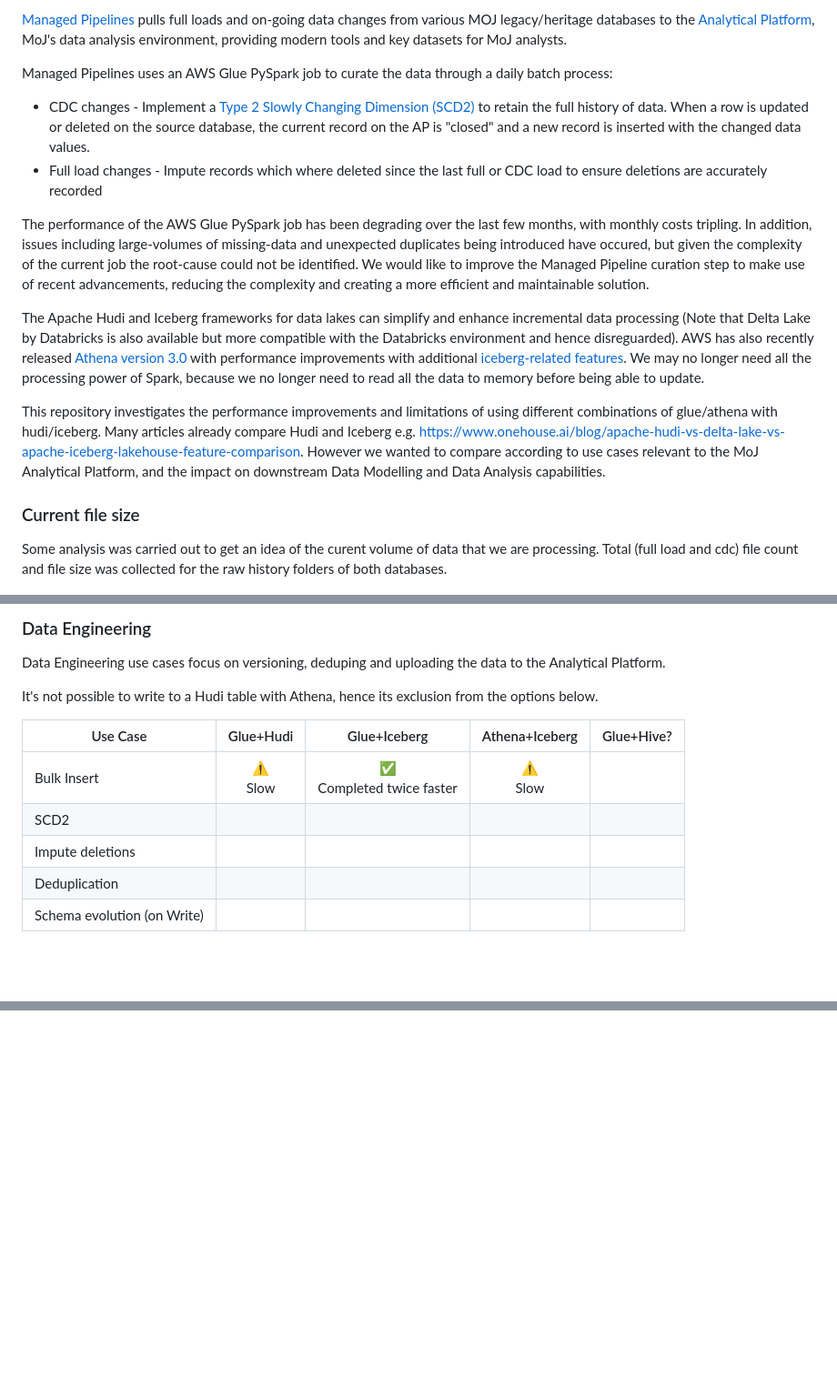
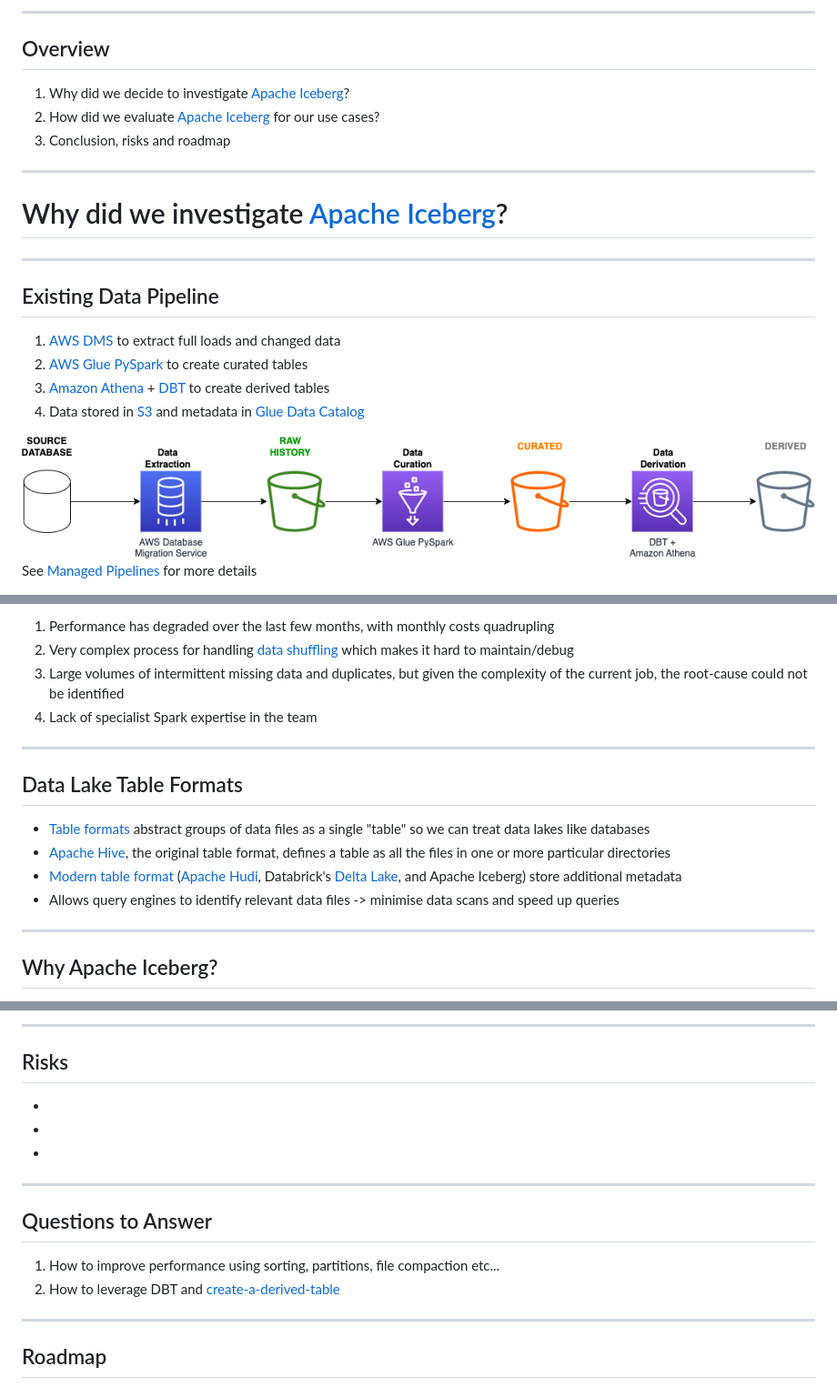
Before and after one commit to moj-analytical-services/iceberg-evaluation, a Markdown page: docs/README.md, 3 parts joined by grey strips. Shown at 91% size. Rendered like a GitHub page; pictures changed too: docs/architecture_existing.drawio.png (added); blank space fills up the shorter version.

```diff
--- a/docs/README.md
+++ b/docs/README.md
@@ -4,17 +10,23 @@
 
-[Managed Pipelines](https://ministryofjustice.github.io/analytical-platform-data-engineering/) pulls full loads and on-going data changes from various MOJ legacy/heritage databases to the [Analytical Platform](https://user-guidance.services.alpha.mojanalytics.xyz/), MoJ's data analysis environment, providing modern tools and key datasets for MoJ analysts.
+---
+## Overview
 
-Managed Pipelines uses an AWS Glue PySpark job to curate the data through a daily batch process:
+1. Why did we decide to investigate [Apache Iceberg](https://iceberg.apache.org/)?
+2. How did we evaluate [Apache Iceberg](https://iceberg.apache.org/) for our use cases?
+4. Conclusion, risks and roadmap
 
-- CDC changes - Implement a [Type 2 Slowly Changing Dimension (SCD2)](https://en.wikipedia.org/wiki/Slowly_changing_dimension) to retain the full history of data. When a row is updated or deleted on the source database, the current record on the AP is "closed" and a new record is inserted with the changed data values.
-- Full load changes - Impute records which where deleted since the last full or CDC load to ensure deletions are accurately recorded
+---
 
-The performance of the AWS Glue PySpark job has been degrading over the last few months, with monthly costs tripling. In addition, issues including large-volumes of missing-data and unexpected duplicates being introduced have occured, but given the complexity of the current job the root-cause could not be identified. We would like to improve the Managed Pipeline curation step to make use of recent advancements, reducing the complexity and creating a more efficient and maintainable solution.
+# Why did we investigate [Apache Iceberg](https://iceberg.apache.org/)?
 
-The Apache Hudi and Iceberg frameworks for data lakes can simplify and enhance incremental data processing (Note that Delta Lake by Databricks is also available but more compatible with the Databricks environment and hence disreguarded). AWS has also recently released [Athena version 3.0](https://aws.amazon.com/about-aws/whats-new/2022/10/amazon-athena-announces-upgraded-query-engine/) with performance improvements with additional [iceberg-related features](https://www.matano.dev/blog/2023/02/14/athena-v3-deep-dive). We may no longer need all the processing power of Spark, because we no longer need to read all the data to memory before being able to update.
+---
+## Existing Data Pipeline
 
-This repository investigates the performance improvements and limitations of using different combinations of glue/athena with hudi/iceberg. Many articles already compare Hudi and Iceberg e.g. https://www.onehouse.ai/blog/apache-hudi-vs-delta-lake-vs-apache-iceberg-lakehouse-feature-comparison. However we wanted to compare according to use cases relevant to the MoJ Analytical Platform, and the impact on downstream Data Modelling and Data Analysis capabilities.
+1. [AWS DMS](https://aws.amazon.com/dms/) to extract full loads and changed data
+2. [AWS Glue PySpark](https://docs.aws.amazon.com/glue/latest/dg/spark_and_pyspark.html) to create curated tables
+3. [Amazon Athena](https://www.amazonaws.cn/en/athena/) + [DBT](https://www.getdbt.com/) to create derived tables
+4. Data stored in [S3](https://aws.amazon.com/s3/) and metadata in [Glue Data Catalog](https://towardsaws.com/data-cataloging-in-aws-glue-c649fa5be715)
 
-### Current file size
-Some analysis was carried out to get an idea of the curent volume of data that we are processing. Total (full load and cdc) file count and file size was collected for the raw history folders of both databases.
+![architecture center](architecture_existing.drawio.png)
+See [Managed Pipelines](https://ministryofjustice.github.io/analytical-platform-data-engineering/) for more details
 
@@ -28,15 +48,17 @@ The tables below summarise the different uses cases and combinations of technolo
 
-### Data Engineering
+1. Performance has degraded over the last few months, with monthly costs quadrupling
+2. Very complex process for handling [data shuffling](https://medium.com/distributed-computing-with-ray/executing-a-distributed-shuffle-without-a-mapreduce-system-d5856379426c) which makes it hard to maintain/debug
+3. Large volumes of intermittent missing data and duplicates, but given the complexity of the current job, the root-cause could not be identified
+4. Lack of specialist Spark expertise in the team
 
-Data Engineering use cases focus on versioning, deduping and uploading the data to the Analytical Platform.
+---
+## Data Lake Table Formats
 
-It's not possible to write to a Hudi table with Athena, hence its exclusion from the options below.
+- [Table formats](https://www.dremio.com/blog/comparison-of-data-lake-table-formats-apache-iceberg-apache-hudi-and-delta-lake/) abstract groups of data files as a single "table" so we can treat data lakes like databases
+- [Apache Hive](https://hive.apache.org/), the original table format, defines a table as all the files in one or more particular directories
+- [Modern table format](https://www.dremio.com/blog/comparison-of-data-lake-table-formats-apache-iceberg-apache-hudi-and-delta-lake/) ([Apache Hudi](https://hudi.apache.org/), Databrick's [Delta Lake](https://delta.io/), and Apache Iceberg) store additional metadata
+- Allows query engines to identify relevant data files -> minimise data scans and speed up queries
 
-|Use Case|Glue+Hudi|Glue+Iceberg|Athena+Iceberg|Glue+Hive?|
-|-|:-:|:-:|:-:|:-:|
-|Bulk Insert|:warning: <br />Slow|:white_check_mark: <br />Completed twice faster|:warning: <br />Slow||
-|SCD2||||
-|Impute deletions||||
-|Deduplication||||
-|Schema evolution (on Write)||||
+---
+## Why Apache Iceberg?
 
@@ -101,0 +133,33 @@ As these batch processes run over night, time is not as important as cost, altho
+-
+-
+-
+
+---
+## Risks
+
+-
+-
+-
+
+---
+## Questions to Answer
+
+1. How to improve performance using sorting, partitions, file compaction etc...
+2. How to leverage DBT and [create-a-derived-table](https://github.com/moj-analytical-services/create-a-derived-table)
+
+---
+## Roadmap
+
+-
+-
+-
+
+
+<style>
+a,h1,h2 {
+    color: #1d70b8;
+}
+a{
+    text-decoration: underline;
+}
+</style>
```
Also changed, not shown: other parts of docs/README.md (+70 -47 lines), docs/CONTRIBUTING.md (+9 -5 lines), docs/architecture.drawio.png (deleted), docs/architecture_proposed.drawio.png (added), 1 other file.
